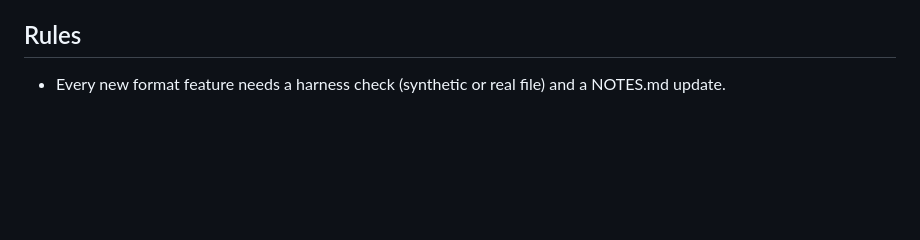
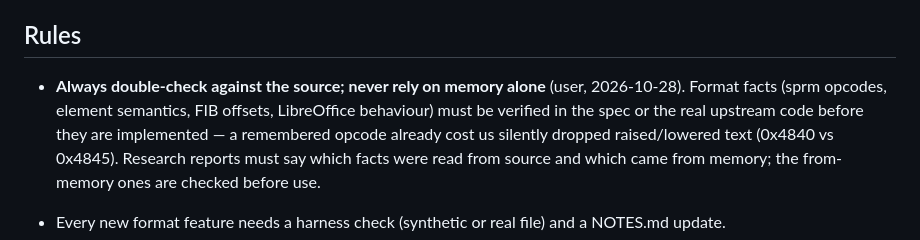
Before and after one commit to KleiKodesh/FastDocView, a Markdown page: CLAUDE.md, the part around the change. Drawn GitHub-style; blank space fills up the shorter version.

Commit message:
Rule: always double-check format facts against the spec / upstream source, never rely on memory alone

```diff
--- a/CLAUDE.md
+++ b/CLAUDE.md
@@ -77,6 +77,13 @@ view over SQLite.
 
 ## Rules
 
+- **Always double-check against the source; never rely on memory alone** (user, 2026-10-28).
+  Format facts (sprm opcodes, element semantics, FIB offsets, LibreOffice behaviour) must be
+  verified in the spec or the real upstream code before they are implemented — a remembered
+  opcode already cost us silently dropped raised/lowered text (0x4840 vs 0x4845). Research
+  reports must say which facts were read from source and which came from memory; the
+  from-memory ones are checked before use.
+
 - Every new format feature needs a harness check (synthetic or real file) and a NOTES.md update.
 - Long runs report progress per step (`IProgress<WordDocumentIndexProgress>`, every 100 files in
   corpus mode) and stay light: below-normal priority, one file at a time, bounded memory.
```
Also changed, not shown: NOTES.md (+4 -0 lines).
